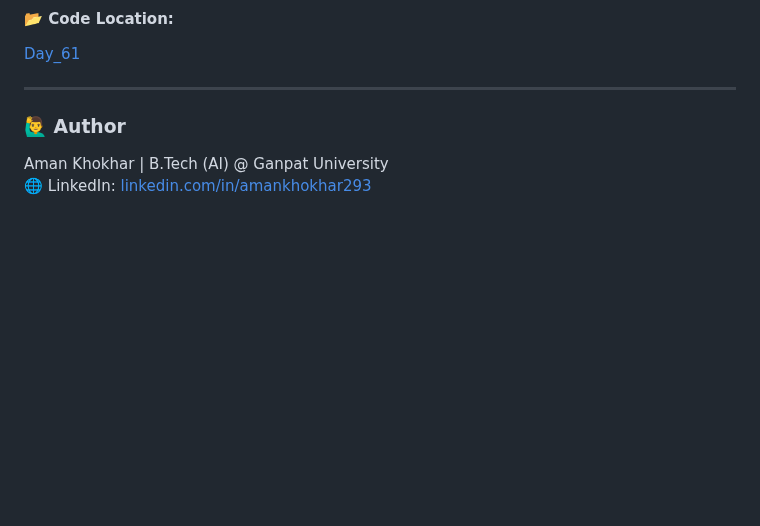
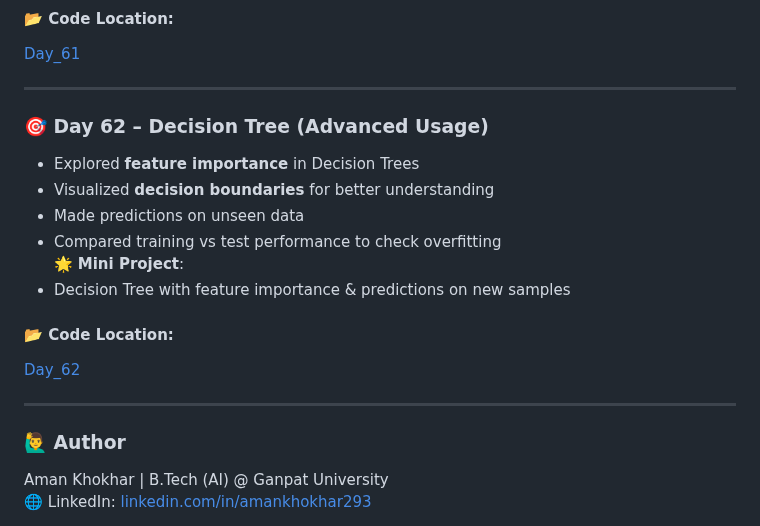
Before and after one commit to Aman-Khokhar-293/100-days-of-python, a Markdown page: README.md, the part around the change. Drawn GitHub-style; blank space fills up the shorter version.

Commit message:
add day 62 description and links

```diff
--- a/README.md
+++ b/README.md
@@ -940,6 +940,20 @@ Bank Account with private balance (Encapsulation)
 
 ----
 
+### 🎯 Day 62 – Decision Tree (Advanced Usage)
+
+- Explored **feature importance** in Decision Trees
+- Visualized **decision boundaries** for better understanding
+- Made predictions on unseen data
+- Compared training vs test performance to check overfitting
+🌟 **Mini Project**:
+- Decision Tree with feature importance & predictions on new samples
+
+#### 📂 **Code Location:**
+[Day_62](https://github.com/Aman-Khokhar-293/100-days-of-python/blob/main/Day_62.ipynb)
+
+----
+
 
 ### 🙋‍♂️ Author
 Aman Khokhar | B.Tech (AI) @ Ganpat University
```
